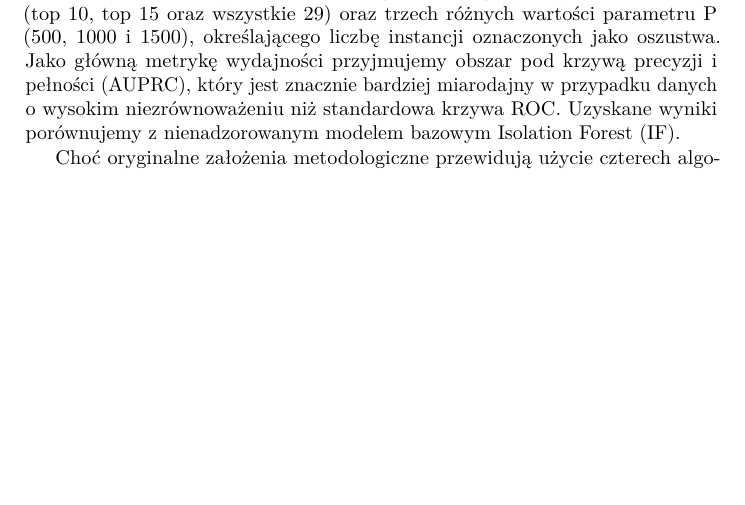
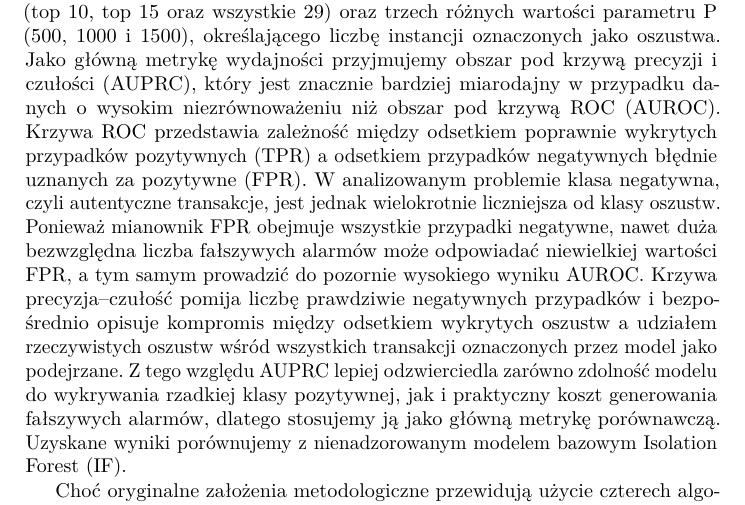
Before and after one commit to Esco808/artykul, a LaTeX paper (main.tex): part of page 5 of 8 before the commit and part of page 5 of 9 after it, cut so that both start at the same text, the shorter picture padded with empty space. Compiled offline with pdfLaTeX.

Commit message:
ostatnie poprawki

```diff
--- a/main.tex
+++ b/main.tex
@@ -143,7 +143,12 @@ W naszych eksperymentach przygotowaliśmy 9 oddzielnych zbiorów danych, będąc
 \subsection*{Ocena wygenerowanych etykiet}
 Aby ocenić jakość i skuteczność wygenerowanych przez nas etykiet, wykorzystujemy klasyfikatory nadzorowane jako narzędzie pomiarowe.
 Wyróżniamy dziewięć wariantów zbiorów danych, które stanowią kombinację wybranych zestawów cech (top 10, top 15 oraz wszystkie 29) oraz trzech różnych wartości parametru P (500, 1000 i 1500), określającego liczbę instancji oznaczonych jako oszustwa.
-Jako główną metrykę wydajności przyjmujemy obszar pod krzywą precyzji i pełności (AUPRC), który jest znacznie bardziej miarodajny w przypadku danych o wysokim niezrównoważeniu niż standardowa krzywa ROC.
+Jako główną metrykę wydajności przyjmujemy obszar pod krzywą precyzji i czułości (AUPRC), który jest znacznie bardziej miarodajny w przypadku danych o wysokim niezrównoważeniu niż obszar pod krzywą ROC (AUROC).
+Krzywa ROC przedstawia zależność między odsetkiem poprawnie wykrytych przypadków pozytywnych (TPR) a odsetkiem przypadków negatywnych błędnie uznanych za pozytywne (FPR).
+W analizowanym problemie klasa negatywna, czyli autentyczne transakcje, jest jednak wielokrotnie liczniejsza od klasy oszustw.
+Ponieważ mianownik FPR obejmuje wszystkie przypadki negatywne, nawet duża bezwzględna liczba fałszywych alarmów może odpowiadać niewielkiej wartości FPR, a tym samym prowadzić do pozornie wysokiego wyniku AUROC.
+Krzywa precyzja--czułość pomija liczbę prawdziwie negatywnych przypadków i bezpośrednio opisuje kompromis między odsetkiem wykrytych oszustw a udziałem rzeczywistych oszustw wśród wszystkich transakcji oznaczonych przez model jako podejrzane.
+Z tego względu AUPRC lepiej odzwierciedla zarówno zdolność modelu do wykrywania rzadkiej klasy pozytywnej, jak i praktyczny koszt generowania fałszywych alarmów, dlatego stosujemy ją jako główną metrykę porównawczą.
 Uzyskane wyniki porównujemy z nienadzorowanym modelem bazowym Isolation Forest (IF).
 
 Choć oryginalne założenia metodologiczne przewidują użycie czterech algorytmów (Drzew Decyzyjnych, Lasów Losowych, Regresji Logistycznej oraz sieci MLP),
```
